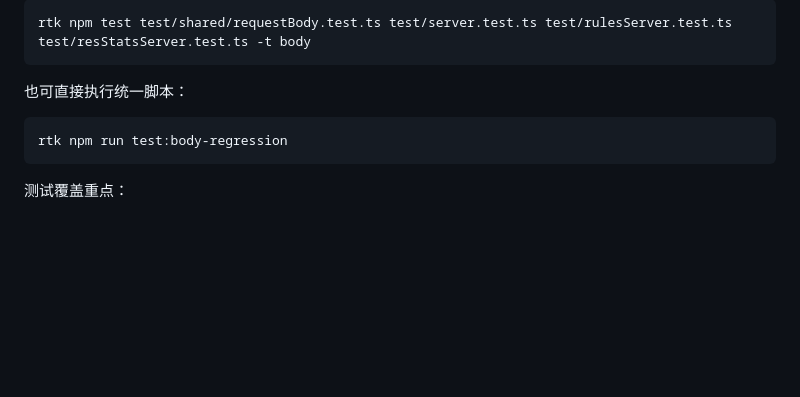
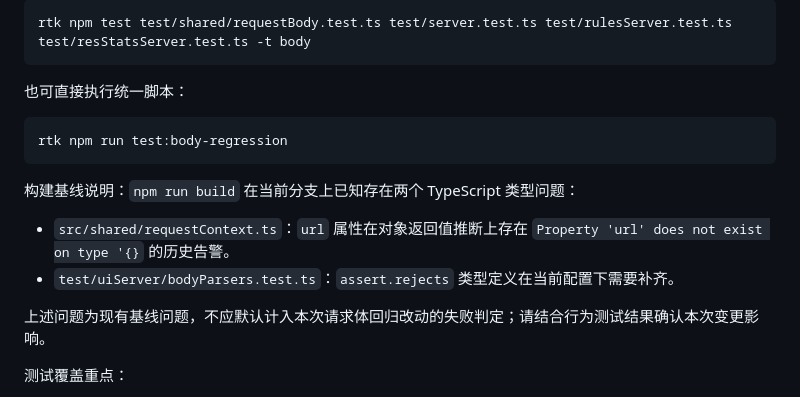
Before and after one commit to ninecc/whistle.api-cache, a Markdown page: docs/knowledge-base.md, the part around the change. Drawn GitHub-style; blank space fills up the shorter version.

Commit message:
docs: record baseline build typecheck warnings

````diff
--- a/docs/knowledge-base.md
+++ b/docs/knowledge-base.md
@@ -518,6 +518,13 @@ rtk npm test test/shared/requestBody.test.ts test/server.test.ts test/rulesServe
 rtk npm run test:body-regression
 ```
 
+构建基线说明：`npm run build` 在当前分支上已知存在两个 TypeScript 类型问题：
+
+- `src/shared/requestContext.ts`：`url` 属性在对象返回值推断上存在 `Property 'url' does not exist on type '{}` 的历史告警。
+- `test/uiServer/bodyParsers.test.ts`：`assert.rejects` 类型定义在当前配置下需要补齐。
+
+上述问题为现有基线问题，不应默认计入本次请求体回归改动的失败判定；请结合行为测试结果确认本次变更影响。
+
 测试覆盖重点：
 
 - `test/cache/key.test.ts`：URL 归一化、忽略 query、body hash key。
````
